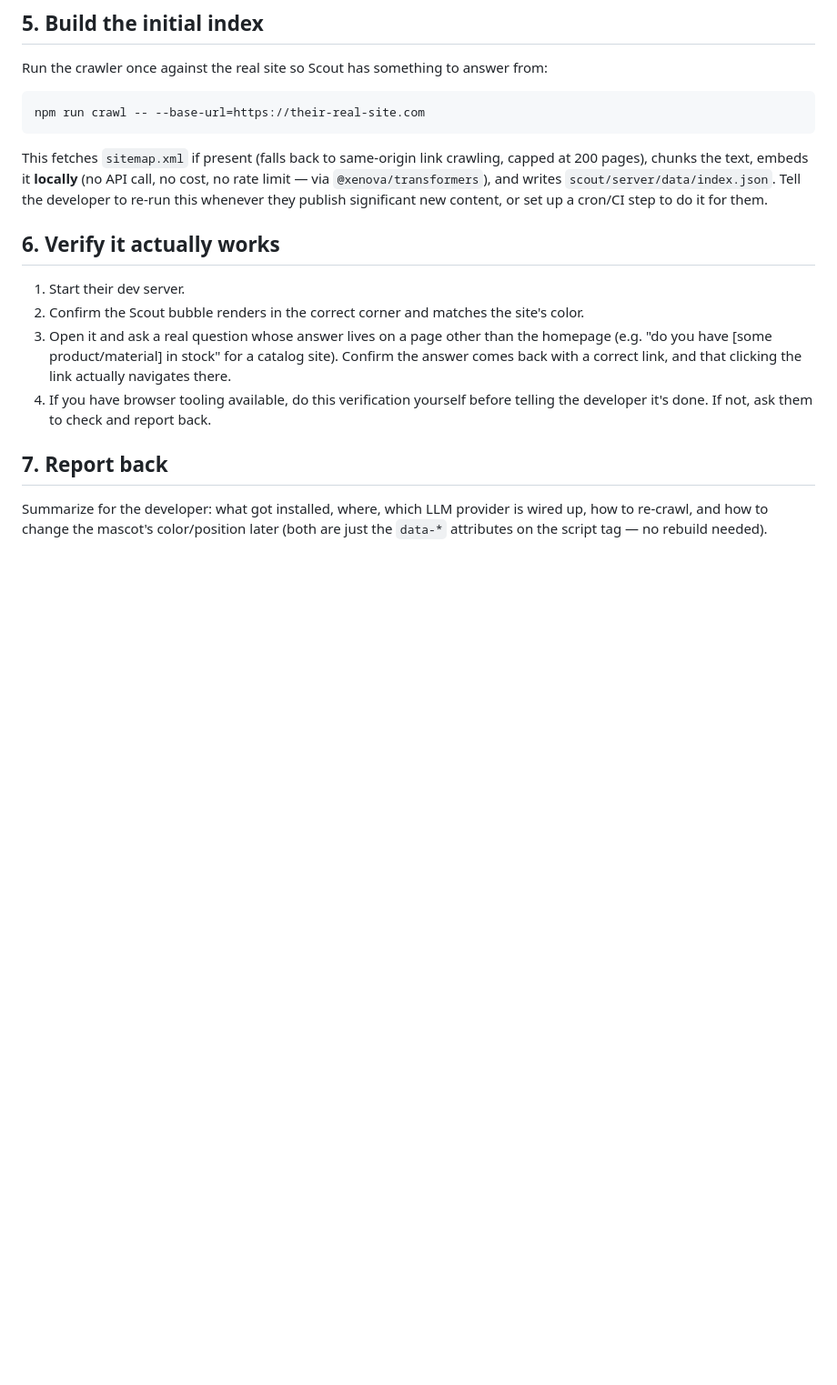
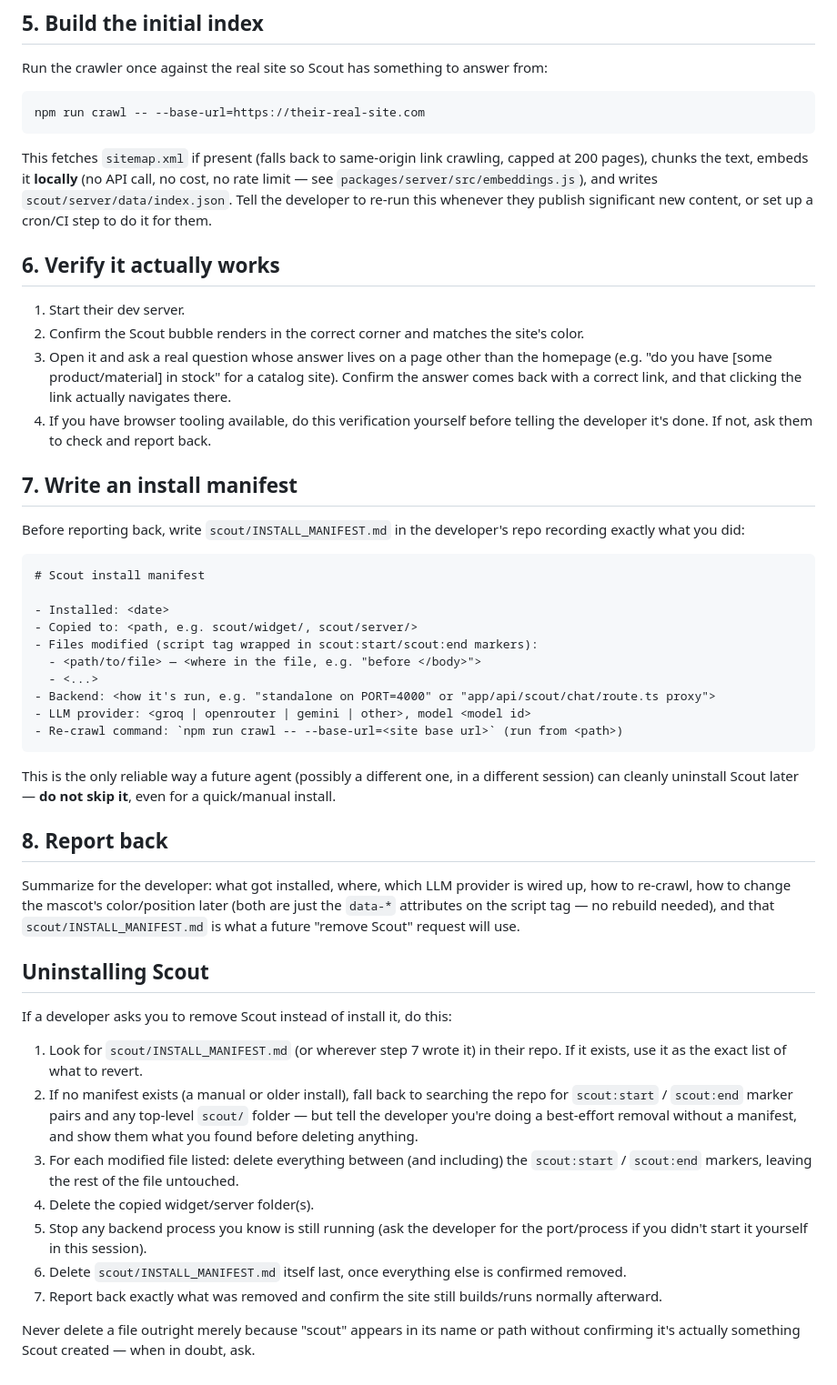
Before and after one commit to HitarthTrivedi/brace, a Markdown page: AGENTS.md, the part around one of its changes. Shown at 91% size. Drawn GitHub-style; blank space fills up the shorter version.

Commit message:
Add marker convention, install manifest, and a generic uninstall procedure
Removal previously only worked for our own hand-built test-site script.
This makes any Scout install reversible by a future agent regardless of
framework: every injected block gets scout:start/scout:end markers, the
installing agent writes an INSTALL_MANIFEST.md, and a new "Uninstalling
Scout" section tells an agent how to use it (or fall back to searching
for markers if no manifest exists).

Co-Authored-By: Claude Sonnet 5 <noreply@anthropic.com>

````diff
--- a/AGENTS.md
+++ b/AGENTS.md
@@ -93,9 +109,10 @@ npm run crawl -- --base-url=https://their-real-site.com
 ```
 
 This fetches `sitemap.xml` if present (falls back to same-origin link crawling, capped at 200
-pages), chunks the text, embeds it **locally** (no API call, no cost, no rate limit — via
-`@xenova/transformers`), and writes `scout/server/data/index.json`. Tell the developer to re-run
-this whenever they publish significant new content, or set up a cron/CI step to do it for them.
+pages), chunks the text, embeds it **locally** (no API call, no cost, no rate limit — see
+`packages/server/src/embeddings.js`), and writes `scout/server/data/index.json`. Tell the
+developer to re-run this whenever they publish significant new content, or set up a cron/CI step
+to do it for them.
 
 ## 6. Verify it actually works
 
@@ -107,8 +124,51 @@ this whenever they publish significant new content, or set up a cron/CI step to
 4. If you have browser tooling available, do this verification yourself before telling the
    developer it's done. If not, ask them to check and report back.
 
-## 7. Report back
+## 7. Write an install manifest
+
+Before reporting back, write `scout/INSTALL_MANIFEST.md` in the developer's repo recording exactly
+what you did:
+
+```markdown
+# Scout install manifest
+
+- Installed: <date>
+- Copied to: <path, e.g. scout/widget/, scout/server/>
+- Files modified (script tag wrapped in scout:start/scout:end markers):
+  - <path/to/file> — <where in the file, e.g. "before </body>">
+  - <...>
+- Backend: <how it's run, e.g. "standalone on PORT=4000" or "app/api/scout/chat/route.ts proxy">
+- LLM provider: <groq | openrouter | gemini | other>, model <model id>
+- Re-crawl command: `npm run crawl -- --base-url=<site base url>` (run from <path>)
+```
+
+This is the only reliable way a future agent (possibly a different one, in a different session) can
+cleanly uninstall Scout later — **do not skip it**, even for a quick/manual install.
+
+## 8. Report back
 
 Summarize for the developer: what got installed, where, which LLM provider is wired up, how to
-re-crawl, and how to change the mascot's color/position later (both are just the `data-*`
-attributes on the script tag — no rebuild needed).
+re-crawl, how to change the mascot's color/position later (both are just the `data-*` attributes on
+the script tag — no rebuild needed), and that `scout/INSTALL_MANIFEST.md` is what a future "remove
+Scout" request will use.
+
+## Uninstalling Scout
+
+If a developer asks you to remove Scout instead of install it, do this:
+
+1. Look for `scout/INSTALL_MANIFEST.md` (or wherever step 7 wrote it) in their repo. If it exists,
+   use it as the exact list of what to revert.
+2. If no manifest exists (a manual or older install), fall back to searching the repo for
+   `scout:start` / `scout:end` marker pairs and any top-level `scout/` folder — but tell the
+   developer you're doing a best-effort removal without a manifest, and show them what you found
+   before deleting anything.
+3. For each modified file listed: delete everything between (and including) the `scout:start` /
+   `scout:end` markers, leaving the rest of the file untouched.
+4. Delete the copied widget/server folder(s).
+5. Stop any backend process you know is still running (ask the developer for the port/process if
+   you didn't start it yourself in this session).
+6. Delete `scout/INSTALL_MANIFEST.md` itself last, once everything else is confirmed removed.
+7. Report back exactly what was removed and confirm the site still builds/runs normally afterward.
+
+Never delete a file outright merely because "scout" appears in its name or path without confirming
+it's actually something Scout created — when in doubt, ask.
````
Also changed, not shown: other parts of AGENTS.md (+20 -4 lines).
